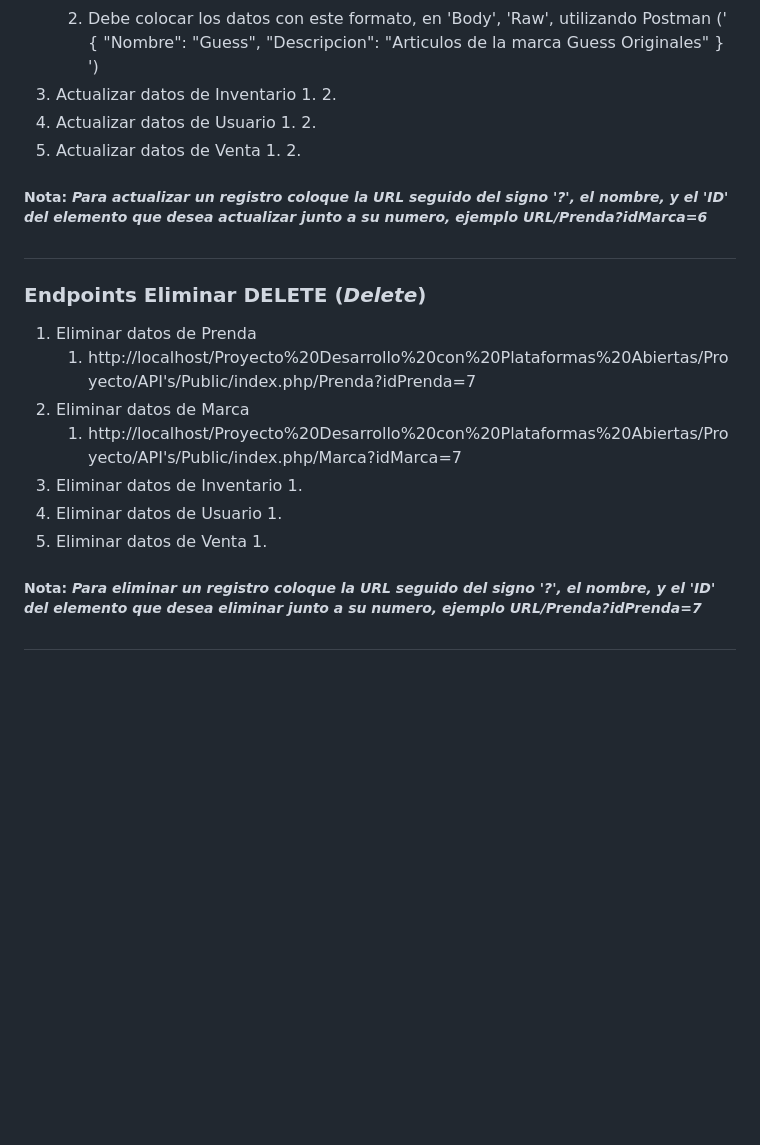
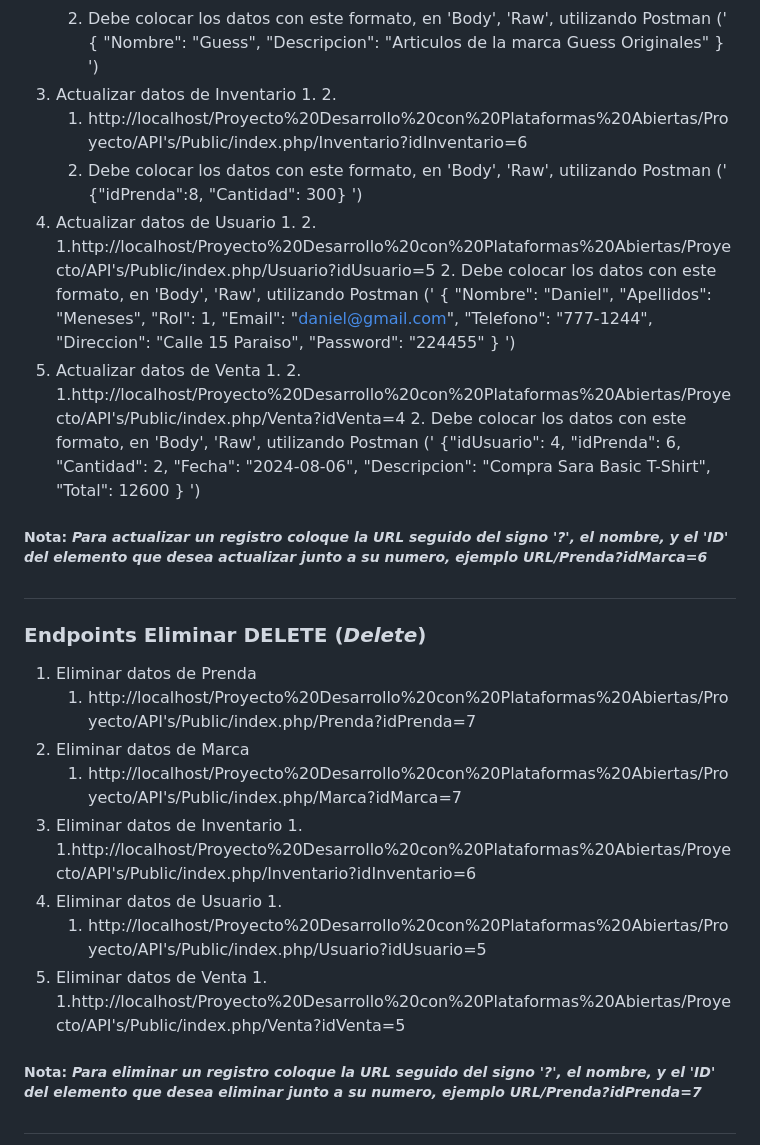
Before and after one commit to DaniiMS506/Proyecto-Plataformas-Abiertas, a Markdown page: Proyecto/API's/readme.md, the part around the change. GitHub-like rendering; blank space fills up the shorter version.

Commit message:
Update readme.md
Actualización del README con la inclusión de UPDATE  y DELETE de Inventario, Venta y Usuario

```diff
--- a/Proyecto/API's/readme.md
+++ b/Proyecto/API's/readme.md
@@ -119,15 +119,15 @@ Crear los siguientes archivos:
          "Nombre": "Guess",
          "Descripcion": "Articulos de la marca Guess Originales"
       } ')
-3. Actualizar datos de Inventario
-   1.
-   2.
-4. Actualizar datos de Usuario
-   1.
-   2.
-5. Actualizar datos de Venta
-   1.
-   2.
+3. Actualizar datos de Inventario 1. 2.
+    1. http://localhost/Proyecto%20Desarrollo%20con%20Plataformas%20Abiertas/Proyecto/API's/Public/index.php/Inventario?idInventario=6
+    2. Debe colocar los datos con este formato, en 'Body', 'Raw', utilizando Postman (' {"idPrenda":8, "Cantidad": 300} ')
+4. Actualizar datos de Usuario 1. 2.
+    1.http://localhost/Proyecto%20Desarrollo%20con%20Plataformas%20Abiertas/Proyecto/API's/Public/index.php/Usuario?idUsuario=5
+    2. Debe colocar los datos con este formato, en 'Body', 'Raw', utilizando Postman (' { "Nombre": "Daniel", "Apellidos": "Meneses", "Rol": 1, "Email":         "daniel@gmail.com", "Telefono": "777-1244", "Direccion": "Calle 15 Paraiso", "Password": "224455" } ')
+5. Actualizar datos de Venta 1. 2.
+    1.http://localhost/Proyecto%20Desarrollo%20con%20Plataformas%20Abiertas/Proyecto/API's/Public/index.php/Venta?idVenta=4
+    2. Debe colocar los datos con este formato, en 'Body', 'Raw', utilizando Postman (' {"idUsuario": 4, "idPrenda": 6, "Cantidad": 2, "Fecha": "2024-08-06", "Descripcion": "Compra Sara Basic T-Shirt", "Total": 12600 } ')
 
 ##### Nota: *Para actualizar un registro coloque la URL seguido del signo '?', el nombre, y el 'ID' del elemento que desea actualizar junto a su numero, ejemplo URL/Prenda?idMarca=6*
 
@@ -138,12 +138,12 @@ Crear los siguientes archivos:
    1. http://localhost/Proyecto%20Desarrollo%20con%20Plataformas%20Abiertas/Proyecto/API's/Public/index.php/Prenda?idPrenda=7
 2. Eliminar datos de Marca
    1. http://localhost/Proyecto%20Desarrollo%20con%20Plataformas%20Abiertas/Proyecto/API's/Public/index.php/Marca?idMarca=7
-3. Eliminar datos de Inventario
-   1.
-4. Eliminar datos de Usuario
-   1.
-5. Eliminar datos de Venta
-   1.
+3. Eliminar datos de Inventario 1.
+    1.http://localhost/Proyecto%20Desarrollo%20con%20Plataformas%20Abiertas/Proyecto/API's/Public/index.php/Inventario?idInventario=6
+4. Eliminar datos de Usuario 1.
+    1. http://localhost/Proyecto%20Desarrollo%20con%20Plataformas%20Abiertas/Proyecto/API's/Public/index.php/Usuario?idUsuario=5
+5. Eliminar datos de Venta 1.
+    1.http://localhost/Proyecto%20Desarrollo%20con%20Plataformas%20Abiertas/Proyecto/API's/Public/index.php/Venta?idVenta=5
 
 ##### Nota: *Para eliminar un registro coloque la URL seguido del signo '?', el nombre, y el 'ID' del elemento que desea eliminar junto a su numero, ejemplo URL/Prenda?idPrenda=7*
 
```
